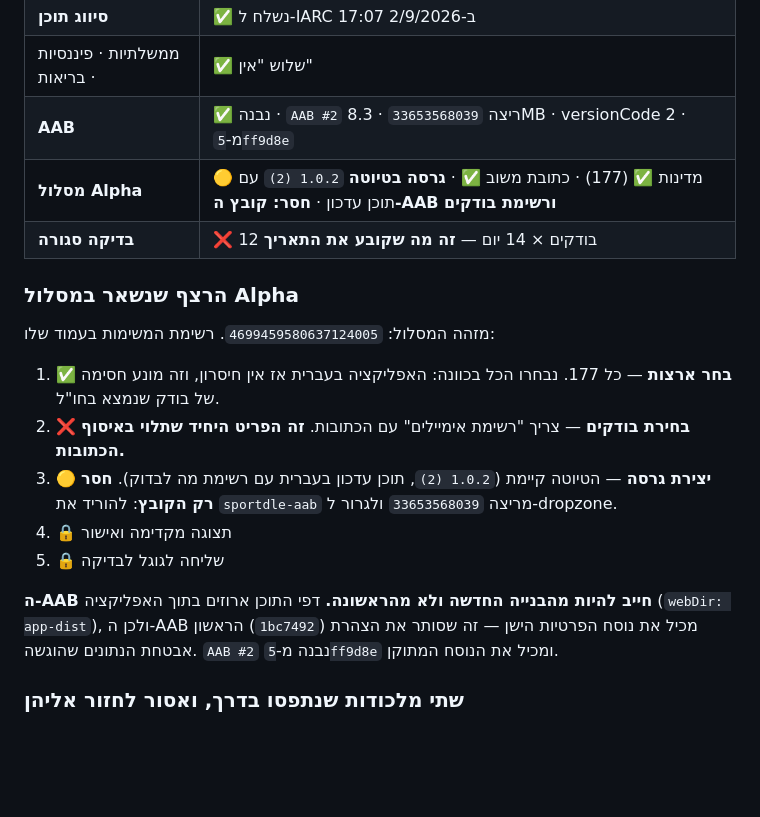
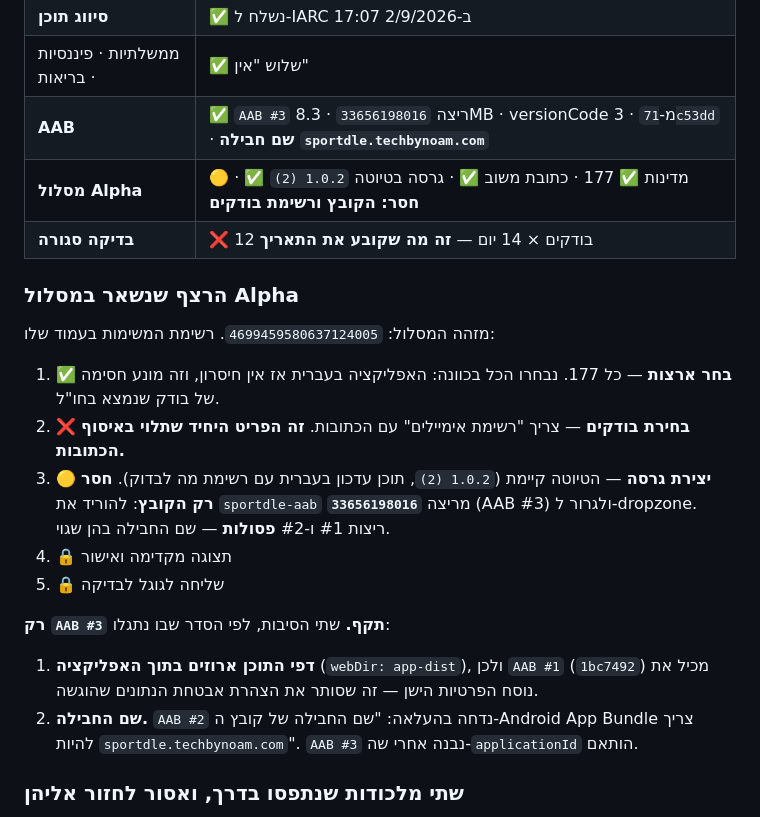
Before and after one commit to noamedery1/sportdle, a Markdown page: NEXT.md, the part around the change. GitHub-like rendering; blank space fills up the shorter version.

Commit message:
NEXT.md: AAB #3 הוא היחיד התקף
Co-Authored-By: Claude Opus 5 <noreply@anthropic.com>

```diff
--- a/NEXT.md
+++ b/NEXT.md
@@ -111,8 +111,8 @@ APK עדכני: `Actions → APK`. הפוטר מציג `app 1.0.<מספר הרי
 | אבטחת נתונים | ✅ הוגש · פירוט למטה |
 | **סיווג תוכן** | ✅ נשלח ל-IARC ב-2/9/2026 17:07 |
 | ממשלתיות · פיננסיות · בריאות | ✅ שלוש "אין" |
-| **AAB** | ✅ נבנה · `AAB #2` ריצה `33653568039` · 8.3MB · versionCode 2 · מ-`5ff9d8e` |
-| **מסלול Alpha** | 🟡 מדינות ✅ (177) · כתובת משוב ✅ · **גרסה בטיוטה** `1.0.2 (2)` עם תוכן עדכון · **חסר: קובץ ה-AAB ורשימת בודקים** |
+| **AAB** | ✅ `AAB #3` ריצה `33656198016` · 8.3MB · versionCode 3 · מ-`71c53dd` · **שם חבילה `sportdle.techbynoam.com`** |
+| **מסלול Alpha** | 🟡 מדינות ✅ 177 · כתובת משוב ✅ · גרסה בטיוטה `1.0.2 (2)` ✅ · **חסר: הקובץ ורשימת בודקים** |
 | **בדיקה סגורה** | ❌ 12 בודקים × 14 יום — **זה מה שקובע את התאריך** |
 
 ### הרצף שנשאר במסלול Alpha
@@ -125,15 +125,19 @@ APK עדכני: `Actions → APK`. הפוטר מציג `app 1.0.<מספר הרי
    **זה הפריט היחיד שתלוי באיסוף הכתובות.**
 3. 🟡 **יצירת גרסה** — הטיוטה קיימת (`1.0.2 (2)`, תוכן עדכון
    בעברית עם רשימת מה לבדוק). **חסר רק הקובץ**: להוריד את
-   `sportdle-aab` מריצה `33653568039` ולגרור ל-dropzone.
+   `sportdle-aab` מריצה **`33656198016`** (AAB #3) ולגרור
+   ל-dropzone. ריצות #1 ו-#2 **פסולות** — שם החבילה בהן שגוי.
 4. 🔒 תצוגה מקדימה ואישור
 5. 🔒 שליחה לגוגל לבדיקה
 
-**ה-AAB חייב להיות מהבנייה החדשה ולא מהראשונה.** דפי התוכן
-ארוזים בתוך האפליקציה (`webDir: app-dist`), ולכן ה-AAB הראשון
-(`1bc7492`) מכיל את נוסח הפרטיות הישן — זה שסותר את הצהרת
-אבטחת הנתונים שהוגשה. `AAB #2` נבנה מ-`5ff9d8e` ומכיל את הנוסח
-המתוקן.
+**רק `AAB #3` תקף.** שתי הסיבות, לפי הסדר שבו נתגלו:
+
+1. **דפי התוכן ארוזים בתוך האפליקציה** (`webDir: app-dist`),
+   ולכן `AAB #1` (`1bc7492`) מכיל את נוסח הפרטיות הישן — זה
+   שסותר את הצהרת אבטחת הנתונים שהוגשה.
+2. **שם החבילה.** `AAB #2` נדחה בהעלאה: "שם החבילה של קובץ
+   ה-Android App Bundle צריך להיות `sportdle.techbynoam.com`".
+   `AAB #3` נבנה אחרי שה-`applicationId` הותאם.
 
 ### שתי מלכודות שנתפסו בדרך, ואסור לחזור אליהן
 
```
